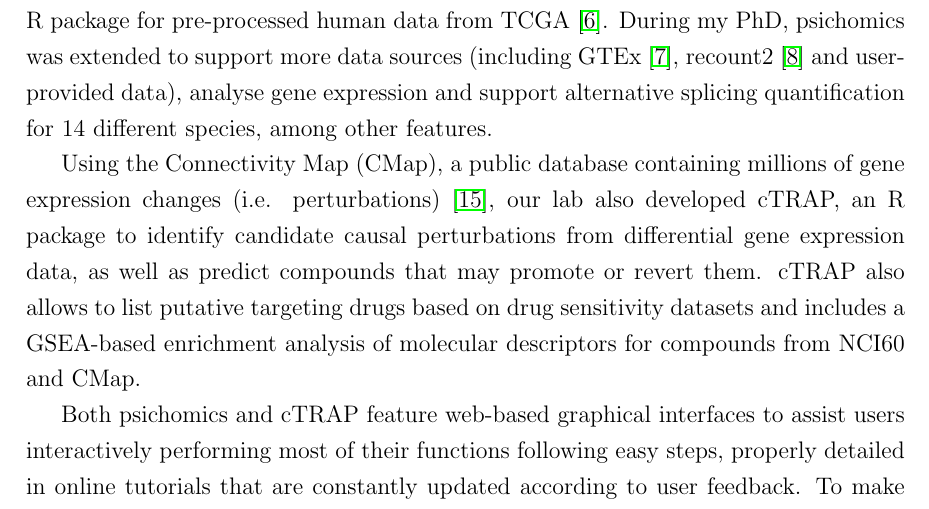
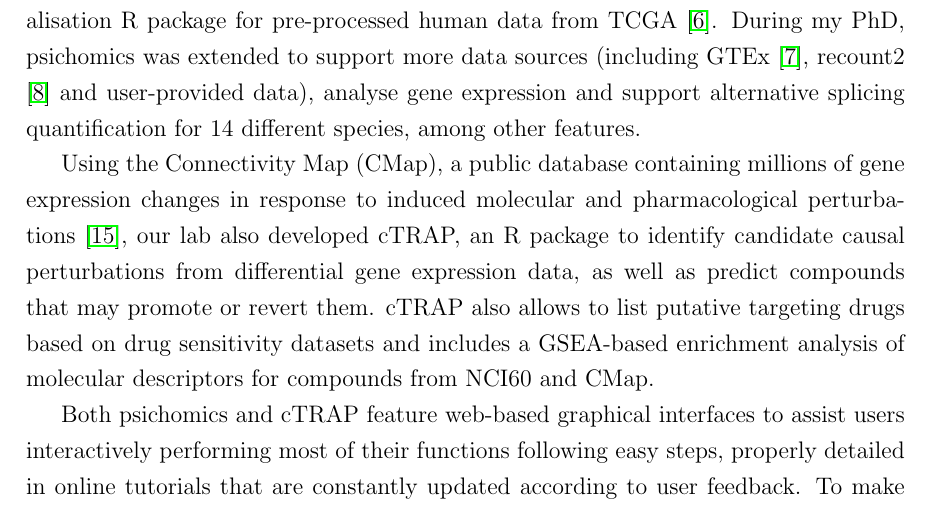
Before and after one commit to nuno-agostinho/phd-thesis, a LaTeX thesis (PhD Thesis.tex, which reads chapters/objectives.tex): part of page 35 of 117, cut so that both start at the same text. Compiled offline with pdfLaTeX.

Commit message:
Review objectives

```diff
--- a/chapters/objectives.tex
+++ b/chapters/objectives.tex
@@ -3,8 +3,8 @@
 
 During my PhD, I developed transcriptomic web apps with graphical interfaces to be used by the scientific community, namely researchers with basic computational skills.
 
-First, based on the work I developed during my MSc's thesis \cite{}, I continued working on psichomics \cite{saraiva-agostinho:2018uq,saraiva-agostinho:2020wz}, an alternative splicing quantification, analysis and visualisation R package for pre-processed human data from TCGA \cite{chang:2013ww}. During my PhD, psichomics was extended to support more data sources (including GTEx \cite{lonsdale:2013uo}, recount2 \cite{collado-torres:2017uw} and user-provided data), analyse gene expression and support alternative splicing quantification for 14 different species, among other features.
+First, based on the work I developed during my MSc's thesis \cite{saraiva-agostinho:2016vw}, I continued working on psichomics \cite{saraiva-agostinho:2018uq,saraiva-agostinho:2020wz}, an alternative splicing quantification, analysis and visualisation R package for pre-processed human data from TCGA \cite{chang:2013ww}. During my PhD, psichomics was extended to support more data sources (including GTEx \cite{lonsdale:2013uo}, recount2 \cite{collado-torres:2017uw} and user-provided data), analyse gene expression and support alternative splicing quantification for 14 different species, among other features.
 
-Using the Connectivity Map (CMap), a public database containing millions of gene expression changes (i.e. perturbations) \cite{subramanian:2017ul}, our lab also developed cTRAP, an R package to identify candidate causal perturbations from differential gene expression data, as well as predict compounds that may promote or revert them. cTRAP also allows to list putative targeting drugs based on drug sensitivity datasets and includes a GSEA-based enrichment analysis of molecular descriptors for compounds from NCI60 and CMap.
+Using the Connectivity Map (CMap), a public database containing millions of gene expression changes in response to induced molecular and pharmacological perturbations \cite{subramanian:2017ul}, our lab also developed cTRAP, an R package to identify candidate causal perturbations from differential gene expression data, as well as predict compounds that may promote or revert them. cTRAP also allows to list putative targeting drugs based on drug sensitivity datasets and includes a GSEA-based enrichment analysis of molecular descriptors for compounds from NCI60 and CMap.
 
 Both psichomics and cTRAP feature web-based graphical interfaces to assist users interactively performing most of their functions following easy steps, properly detailed in online tutorials that are constantly updated according to user feedback. To make the tools more accessible and freely available via any modern web browser, we also developed an app server to deploy psichomics, cTRAP and multiple other R packages as web apps -- including other programs built by my lab colleagues (Ageing Atlas, betAS and scStudio). I kindly invite you to pause, sit back and relax, visit our website at \alink{https://compbio.imm.medicina.ulisboa.pt}, wander through the web apps there and enjoy the journey. The landing page is a gallery of work from our lab that I am deeply proud to support.
```
